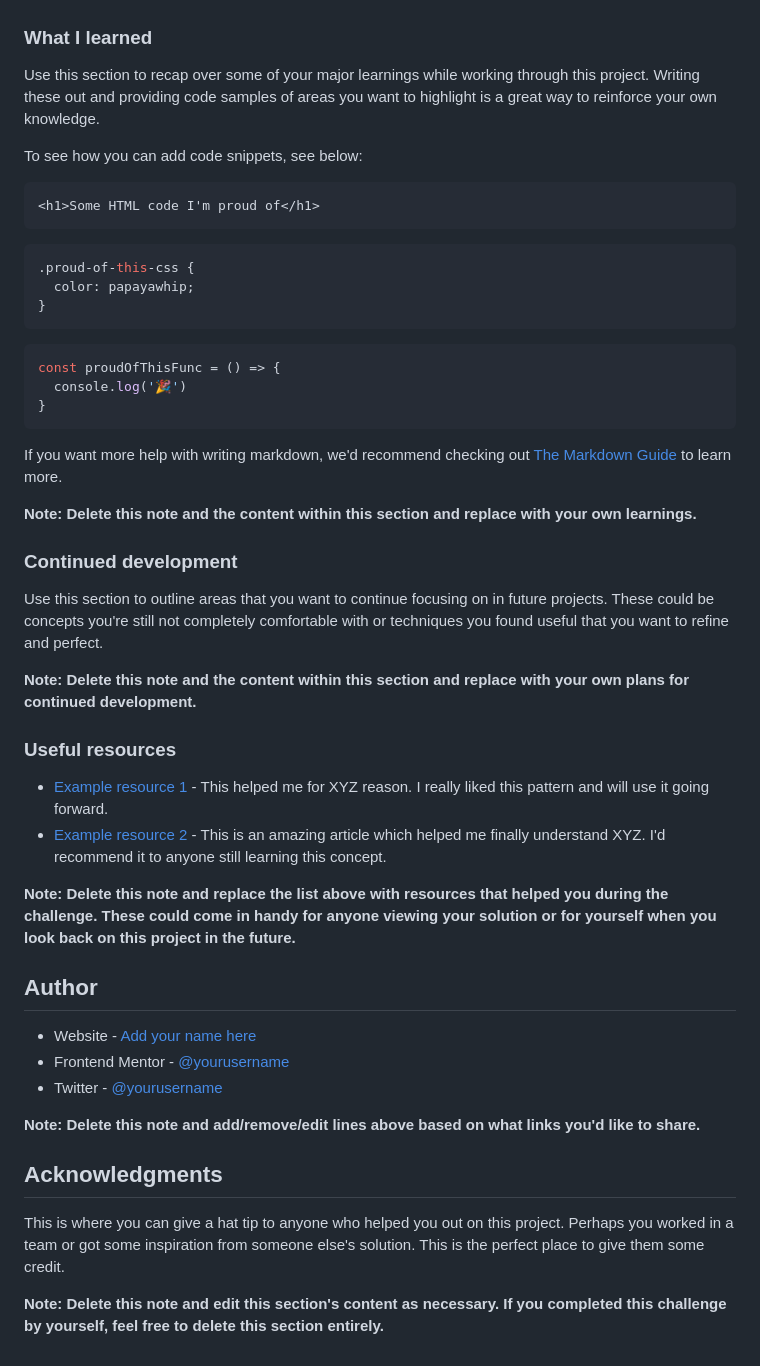
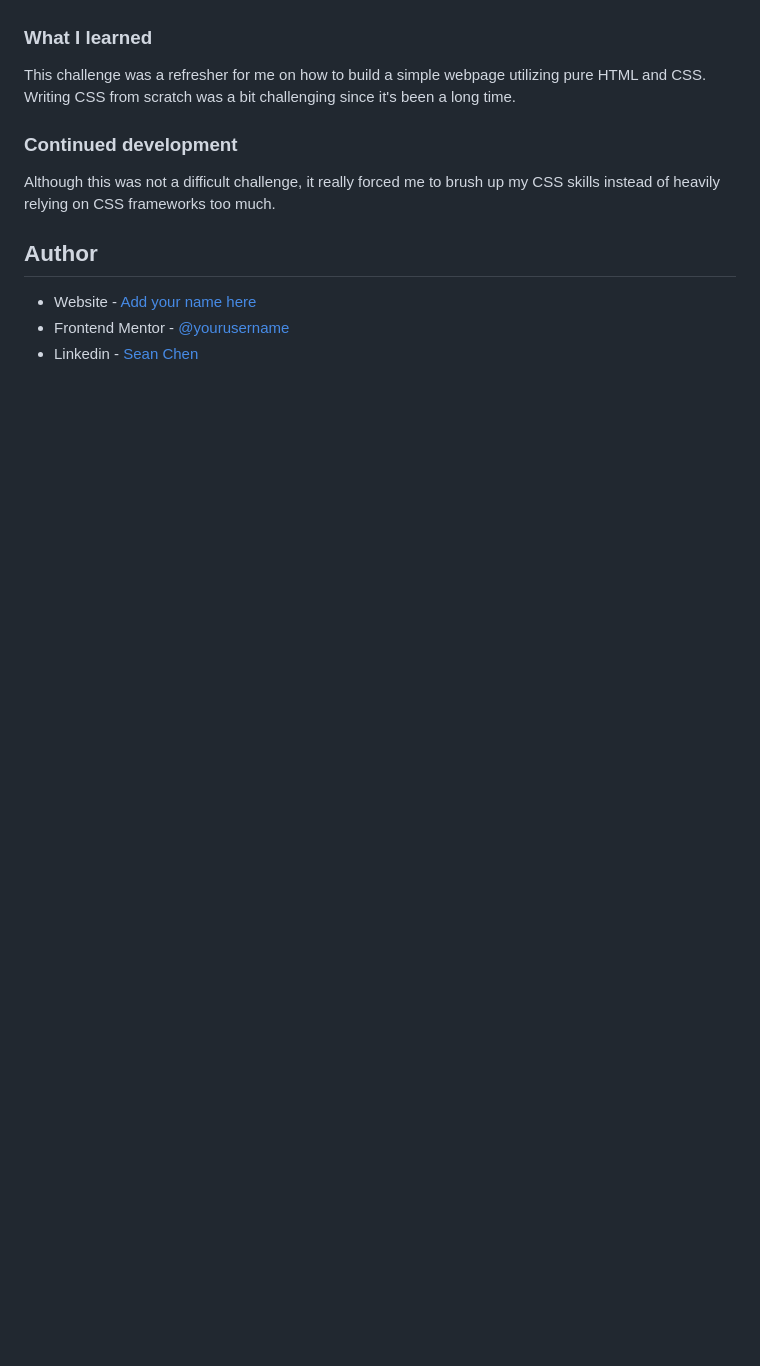
Before and after one commit to chenmeister/qr-code-component, a Markdown page: README-template.md, the part around the change printed below. Rendered like a GitHub page; blank space fills up the shorter version.

````diff
--- a/README-template.md
+++ b/README-template.md
@@ -53,51 +31,14 @@ Then crop/optimize/edit your image however you like, add it to your project, and
 
 ### What I learned
 
-Use this section to recap over some of your major learnings while working through this project. Writing these out and providing code samples of areas you want to highlight is a great way to reinforce your own knowledge.
-
-To see how you can add code snippets, see below:
-
-```html
-<h1>Some HTML code I'm proud of</h1>
-```
-```css
-.proud-of-this-css {
-  color: papayawhip;
-}
-```
-```js
-const proudOfThisFunc = () => {
-  console.log('🎉')
-}
-```
-
-If you want more help with writing markdown, we'd recommend checking out [The Markdown Guide](https://www.markdownguide.org/) to learn more.
-
-**Note: Delete this note and the content within this section and replace with your own learnings.**
+This challenge was a refresher for me on how to build a simple webpage utilizing pure HTML and CSS. Writing CSS from scratch was a bit challenging since it's been a long time.
 
 ### Continued development
 
-Use this section to outline areas that you want to continue focusing on in future projects. These could be concepts you're still not completely comfortable with or techniques you found useful that you want to refine and perfect.
-
-**Note: Delete this note and the content within this section and replace with your own plans for continued development.**
-
-### Useful resources
-
-- [Example resource 1](https://www.example.com) - This helped me for XYZ reason. I really liked this pattern and will use it going forward.
-- [Example resource 2](https://www.example.com) - This is an amazing article which helped me finally understand XYZ. I'd recommend it to anyone still learning this concept.
-
-**Note: Delete this note and replace the list above with resources that helped you during the challenge. These could come in handy for anyone viewing your solution or for yourself when you look back on this project in the future.**
+Although this was not a difficult challenge, it really forced me to brush up my CSS skills instead of heavily relying on CSS frameworks too much.
 
 ## Author
 
 - Website - [Add your name here](https://www.your-site.com)
 - Frontend Mentor - [@yourusername](https://www.frontendmentor.io/profile/yourusername)
-- Twitter - [@yourusername](https://www.twitter.com/yourusername)
-
-**Note: Delete this note and add/remove/edit lines above based on what links you'd like to share.**
-
-## Acknowledgments
-
-This is where you can give a hat tip to anyone who helped you out on this project. Perhaps you worked in a team or got some inspiration from someone else's solution. This is the perfect place to give them some credit.
-
-**Note: Delete this note and edit this section's content as necessary. If you completed this challenge by yourself, feel free to delete this section entirely.**
+- Linkedin - [Sean Chen](https://www.twitter.com/yourusername)
````
Also changed, not shown: other parts of README-template.md (+4 -26 lines), QR-screenshot.png (added), 2 other files.
